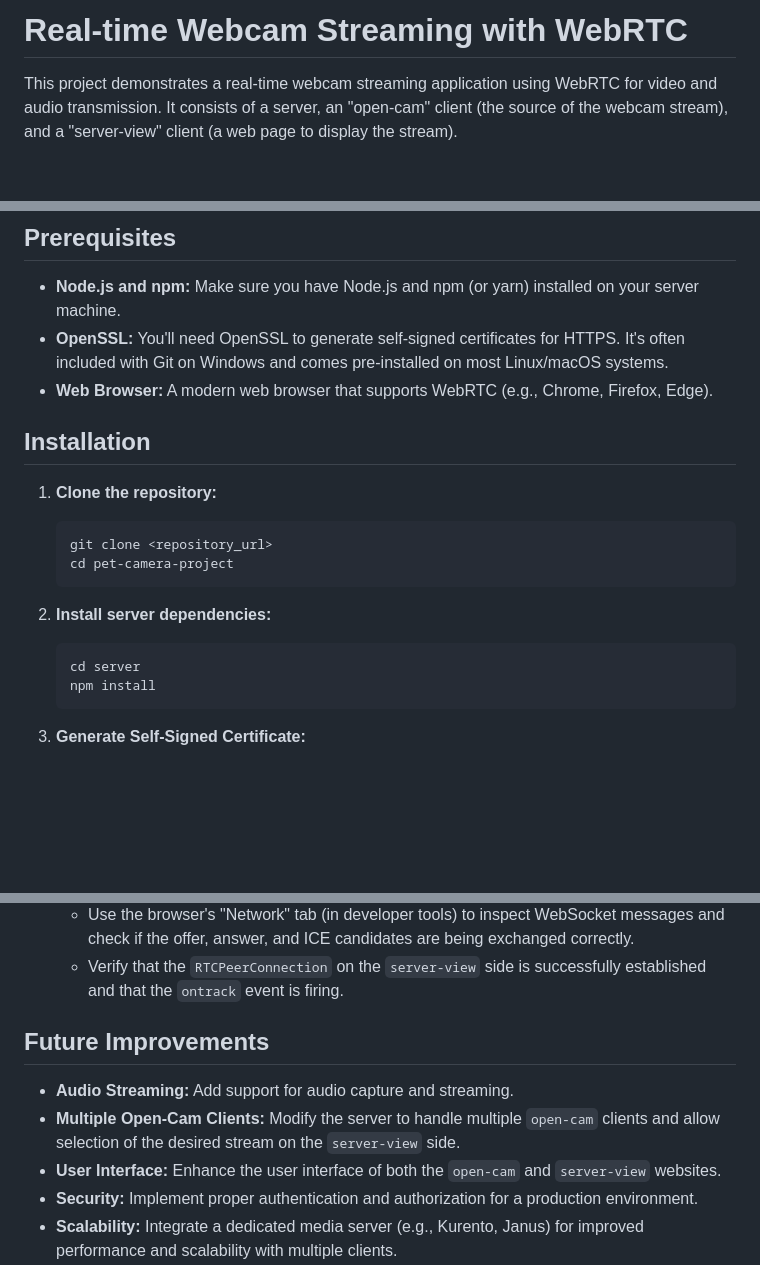
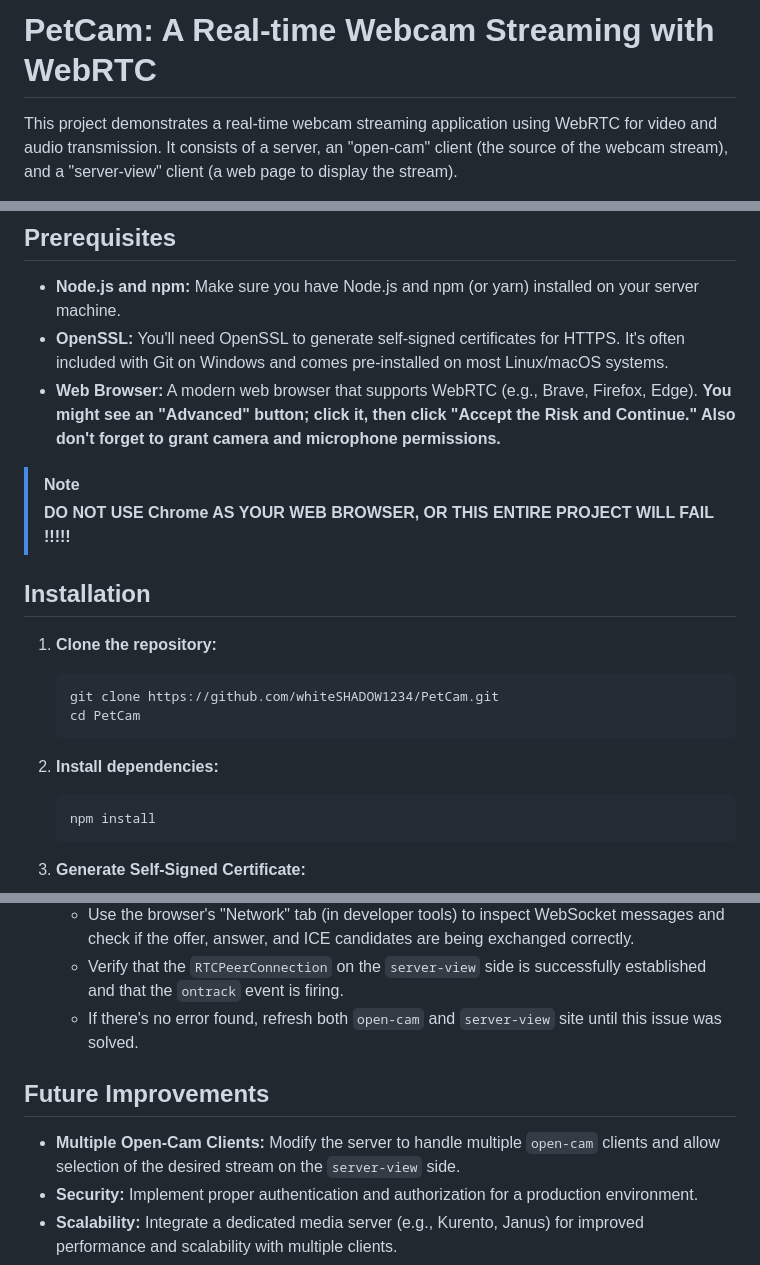
Before and after one commit to whiteSHADOW1234/PetCam, a Markdown page: README.md, 3 parts joined by grey strips. Drawn GitHub-style; blank space fills up the shorter version.

Commit message:
docs: Update README to reflect project name change and enhance installation instructions

````diff
--- a/README.md
+++ b/README.md
@@ -1,4 +1,4 @@
-# Real-time Webcam Streaming with WebRTC
+# PetCam: A Real-time Webcam Streaming with WebRTC
 This project demonstrates a real-time webcam streaming application using WebRTC for video and audio transmission. It consists of a server, an "open-cam" client (the source of the webcam stream), and a "server-view" client (a web page to display the stream).
 
 ## Features
@@ -32,21 +32,23 @@ pet-camera-project/
 
 *   **Node.js and npm:** Make sure you have Node.js and npm (or yarn) installed on your server machine.
 *   **OpenSSL:** You'll need OpenSSL to generate self-signed certificates for HTTPS. It's often included with Git on Windows and comes pre-installed on most Linux/macOS systems.
-*   **Web Browser:** A modern web browser that supports WebRTC (e.g., Chrome, Firefox, Edge).
+*   **Web Browser:** A modern web browser that supports WebRTC (e.g., Brave, Firefox, Edge). **You might see an "Advanced" button; click it, then click "Accept the Risk and Continue." Also don't forget to grant camera and microphone permissions.**
+
+> [!NOTE]
+> **DO NOT USE Chrome AS YOUR WEB BROWSER, OR THIS ENTIRE PROJECT WILL FAIL !!!!!**
 
 ## Installation
 
 1. **Clone the repository:**
 
     ```bash
-    git clone <repository_url>
-    cd pet-camera-project
+    git clone https://github.com/whiteSHADOW1234/PetCam.git
+    cd PetCam
     ```
 
-2. **Install server dependencies:**
+2. **Install dependencies:**
 
     ```bash
-    cd server
     npm install
     ```
 
@@ -110,12 +112,11 @@ pet-camera-project/
     *   Examine the console logs of the `open-cam` browser, the `server-view` browser, and the server itself for any error messages.
     *   Use the browser's "Network" tab (in developer tools) to inspect WebSocket messages and check if the offer, answer, and ICE candidates are being exchanged correctly.
     *   Verify that the `RTCPeerConnection` on the `server-view` side is successfully established and that the `ontrack` event is firing.
+    *   If there's no error found, refresh both `open-cam` and `server-view` site until this issue was solved.
 
 ## Future Improvements
 
-*   **Audio Streaming:** Add support for audio capture and streaming.
 *   **Multiple Open-Cam Clients:** Modify the server to handle multiple `open-cam` clients and allow selection of the desired stream on the `server-view` side.
-*   **User Interface:** Enhance the user interface of both the `open-cam` and `server-view` websites.
 *   **Security:** Implement proper authentication and authorization for a production environment.
 *   **Scalability:** Integrate a dedicated media server (e.g., Kurento, Janus) for improved performance and scalability with multiple clients.
 *   **Production Deployment:** Obtain a valid SSL certificate from a trusted CA, configure a domain name, and set up a robust deployment environment for production use.
````
Also changed, not shown: other parts of README.md (+2 -2 lines).
